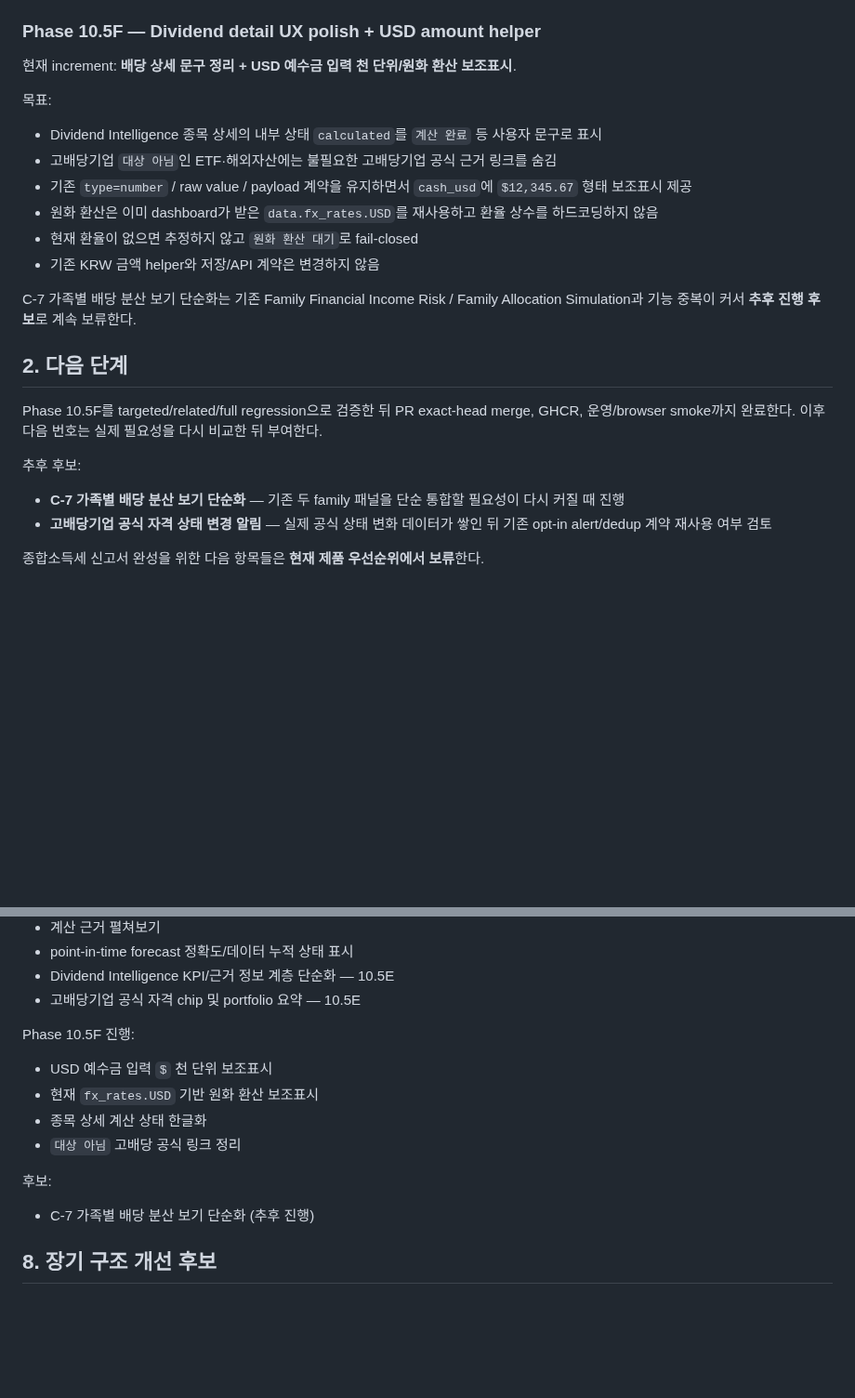
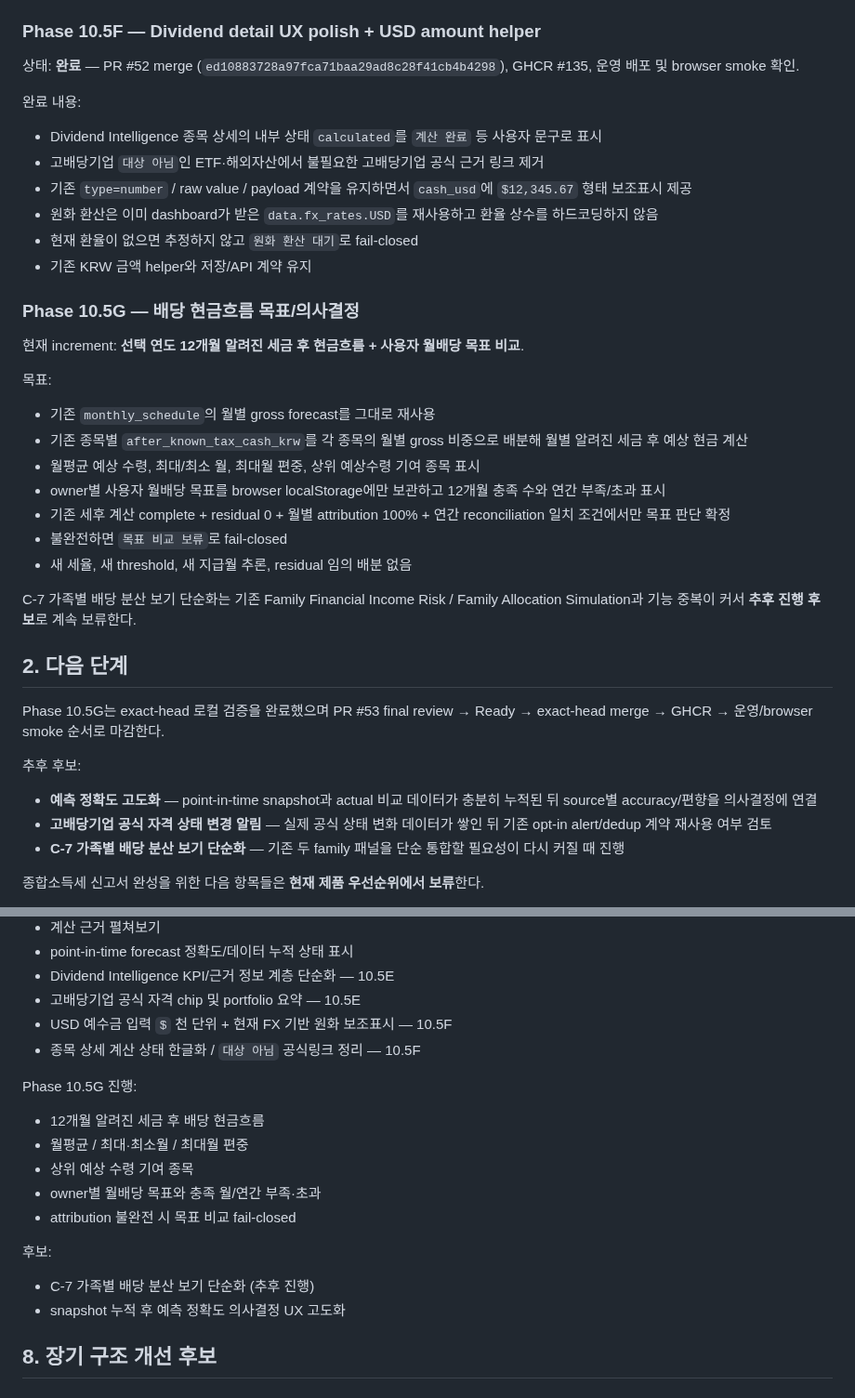
Before and after one commit to sagesaint84/wealth, a Markdown page: docs/ROADMAP.md, 2 parts joined by grey strips. Shown at 93% size. GitHub-like rendering; blank space fills up the shorter version.

Commit message:
docs: align roadmap for phase 10.5G

```diff
--- a/docs/ROADMAP.md
+++ b/docs/ROADMAP.md
@@ -67,27 +67,42 @@ Wealth의 세금 기능은 **종합소득세 신고서 완성**이 아니라 **
 
 ### Phase 10.5F — Dividend detail UX polish + USD amount helper
 
-현재 increment: **배당 상세 문구 정리 + USD 예수금 입력 천 단위/원화 환산 보조표시**.
+상태: **완료** — PR #52 merge (`ed10883728a97fca71baa29ad8c28f41cb4b4298`), GHCR #135, 운영 배포 및 browser smoke 확인.
+
+완료 내용:
+
+- Dividend Intelligence 종목 상세의 내부 상태 `calculated`를 `계산 완료` 등 사용자 문구로 표시
+- 고배당기업 `대상 아님`인 ETF·해외자산에서 불필요한 고배당기업 공식 근거 링크 제거
+- 기존 `type=number` / raw value / payload 계약을 유지하면서 `cash_usd`에 `$12,345.67` 형태 보조표시 제공
+- 원화 환산은 이미 dashboard가 받은 `data.fx_rates.USD`를 재사용하고 환율 상수를 하드코딩하지 않음
+- 현재 환율이 없으면 추정하지 않고 `원화 환산 대기`로 fail-closed
+- 기존 KRW 금액 helper와 저장/API 계약 유지
+
+### Phase 10.5G — 배당 현금흐름 목표/의사결정
+
+현재 increment: **선택 연도 12개월 알려진 세금 후 현금흐름 + 사용자 월배당 목표 비교**.
 
 목표:
 
-- Dividend Intelligence 종목 상세의 내부 상태 `calculated`를 `계산 완료` 등 사용자 문구로 표시
-- 고배당기업 `대상 아님`인 ETF·해외자산에는 불필요한 고배당기업 공식 근거 링크를 숨김
-- 기존 `type=number` / raw value / payload 계약을 유지하면서 `cash_usd`에 `$12,345.67` 형태 보조표시 제공
-- 원화 환산은 이미 dashboard가 받은 `data.fx_rates.USD`를 재사용하고 환율 상수를 하드코딩하지 않음
-- 현재 환율이 없으면 추정하지 않고 `원화 환산 대기`로 fail-closed
-- 기존 KRW 금액 helper와 저장/API 계약은 변경하지 않음
+- 기존 `monthly_schedule`의 월별 gross forecast를 그대로 재사용
+- 기존 종목별 `after_known_tax_cash_krw`를 각 종목의 월별 gross 비중으로 배분해 월별 알려진 세금 후 예상 현금 계산
+- 월평균 예상 수령, 최대/최소 월, 최대월 편중, 상위 예상수령 기여 종목 표시
+- owner별 사용자 월배당 목표를 browser localStorage에만 보관하고 12개월 충족 수와 연간 부족/초과 표시
+- 기존 세후 계산 complete + residual 0 + 월별 attribution 100% + 연간 reconciliation 일치 조건에서만 목표 판단 확정
+- 불완전하면 `목표 비교 보류`로 fail-closed
+- 새 세율, 새 threshold, 새 지급월 추론, residual 임의 배분 없음
 
 C-7 가족별 배당 분산 보기 단순화는 기존 Family Financial Income Risk / Family Allocation Simulation과 기능 중복이 커서 **추후 진행 후보**로 계속 보류한다.
 
 ## 2. 다음 단계
 
-Phase 10.5F를 targeted/related/full regression으로 검증한 뒤 PR exact-head merge, GHCR, 운영/browser smoke까지 완료한다. 이후 다음 번호는 실제 필요성을 다시 비교한 뒤 부여한다.
+Phase 10.5G는 exact-head 로컬 검증을 완료했으며 PR #53 final review → Ready → exact-head merge → GHCR → 운영/browser smoke 순서로 마감한다.
 
 추후 후보:
 
+- **예측 정확도 고도화** — point-in-time snapshot과 actual 비교 데이터가 충분히 누적된 뒤 source별 accuracy/편향을 의사결정에 연결
+- **고배당기업 공식 자격 상태 변경 알림** — 실제 공식 상태 변화 데이터가 쌓인 뒤 기존 opt-in alert/dedup 계약 재사용 여부 검토
 - **C-7 가족별 배당 분산 보기 단순화** — 기존 두 family 패널을 단순 통합할 필요성이 다시 커질 때 진행
-- **고배당기업 공식 자격 상태 변경 알림** — 실제 공식 상태 변화 데이터가 쌓인 뒤 기존 opt-in alert/dedup 계약 재사용 여부 검토
 
 종합소득세 신고서 완성을 위한 다음 항목들은 **현재 제품 우선순위에서 보류**한다.
 
@@ -244,17 +259,21 @@ Phase 10.5D 완료:
 - point-in-time forecast 정확도/데이터 누적 상태 표시
 - Dividend Intelligence KPI/근거 정보 계층 단순화 — 10.5E
 - 고배당기업 공식 자격 chip 및 portfolio 요약 — 10.5E
+- USD 예수금 입력 `$` 천 단위 + 현재 FX 기반 원화 보조표시 — 10.5F
+- 종목 상세 계산 상태 한글화 / `대상 아님` 공식링크 정리 — 10.5F
 
-Phase 10.5F 진행:
+Phase 10.5G 진행:
 
-- USD 예수금 입력 `$` 천 단위 보조표시
-- 현재 `fx_rates.USD` 기반 원화 환산 보조표시
-- 종목 상세 계산 상태 한글화
-- `대상 아님` 고배당 공식 링크 정리
+- 12개월 알려진 세금 후 배당 현금흐름
+- 월평균 / 최대·최소월 / 최대월 편중
+- 상위 예상 수령 기여 종목
+- owner별 월배당 목표와 충족 월/연간 부족·초과
+- attribution 불완전 시 목표 비교 fail-closed
 
 후보:
 
 - C-7 가족별 배당 분산 보기 단순화 (추후 진행)
+- snapshot 누적 후 예측 정확도 의사결정 UX 고도화
 
 ## 8. 장기 구조 개선 후보
 
```
